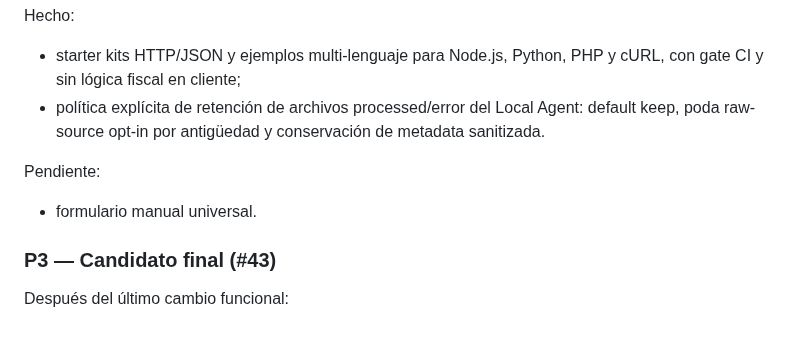
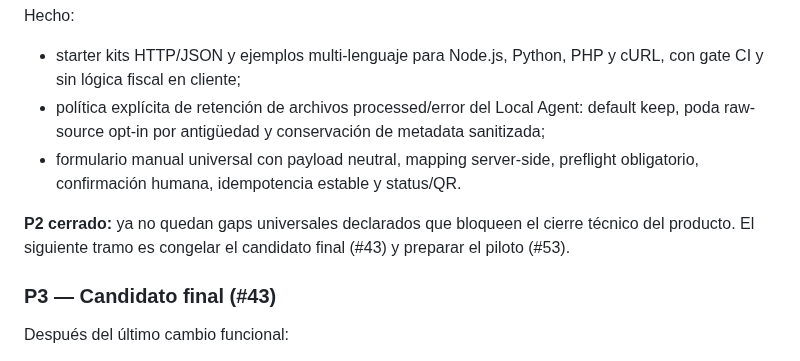
Before and after one commit to Emmakex/puente-verifactu, a Markdown page: docs/product-completion-plan.md, the part around the change. GitHub-like rendering.

Commit message:
docs: close universal product gap P2

```diff
--- a/docs/product-completion-plan.md
+++ b/docs/product-completion-plan.md
@@ -90,11 +90,10 @@ Hecho:
 Hecho:
 
 - starter kits HTTP/JSON y ejemplos multi-lenguaje para Node.js, Python, PHP y cURL, con gate CI y sin lógica fiscal en cliente;
-- política explícita de retención de archivos processed/error del Local Agent: default keep, poda raw-source opt-in por antigüedad y conservación de metadata sanitizada.
+- política explícita de retención de archivos processed/error del Local Agent: default keep, poda raw-source opt-in por antigüedad y conservación de metadata sanitizada;
+- formulario manual universal con payload neutral, mapping server-side, preflight obligatorio, confirmación humana, idempotencia estable y status/QR.
 
-Pendiente:
-
-- formulario manual universal.
+**P2 cerrado:** ya no quedan gaps universales declarados que bloqueen el cierre técnico del producto. El siguiente tramo es congelar el candidato final (#43) y preparar el piloto (#53).
 
 ### P3 — Candidato final (#43)
 
```
